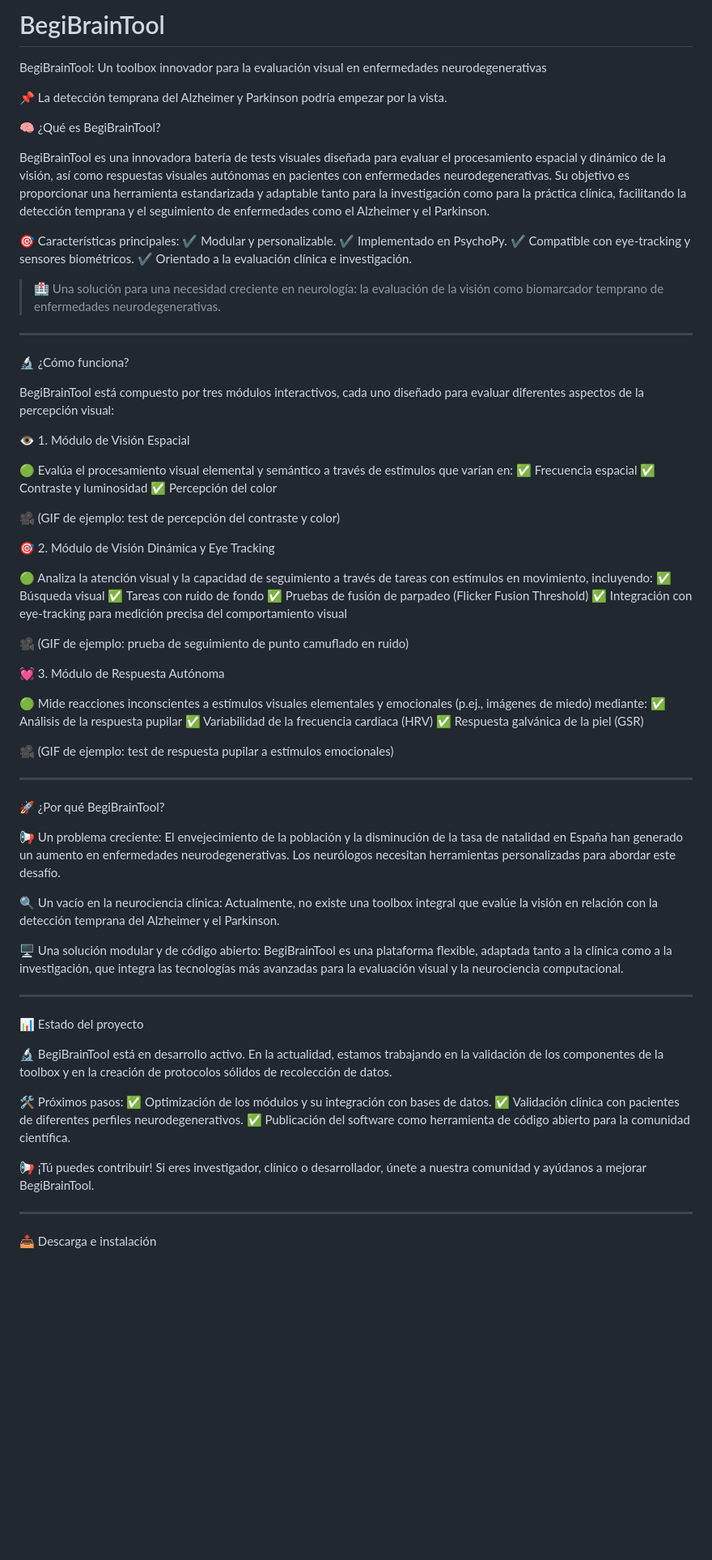
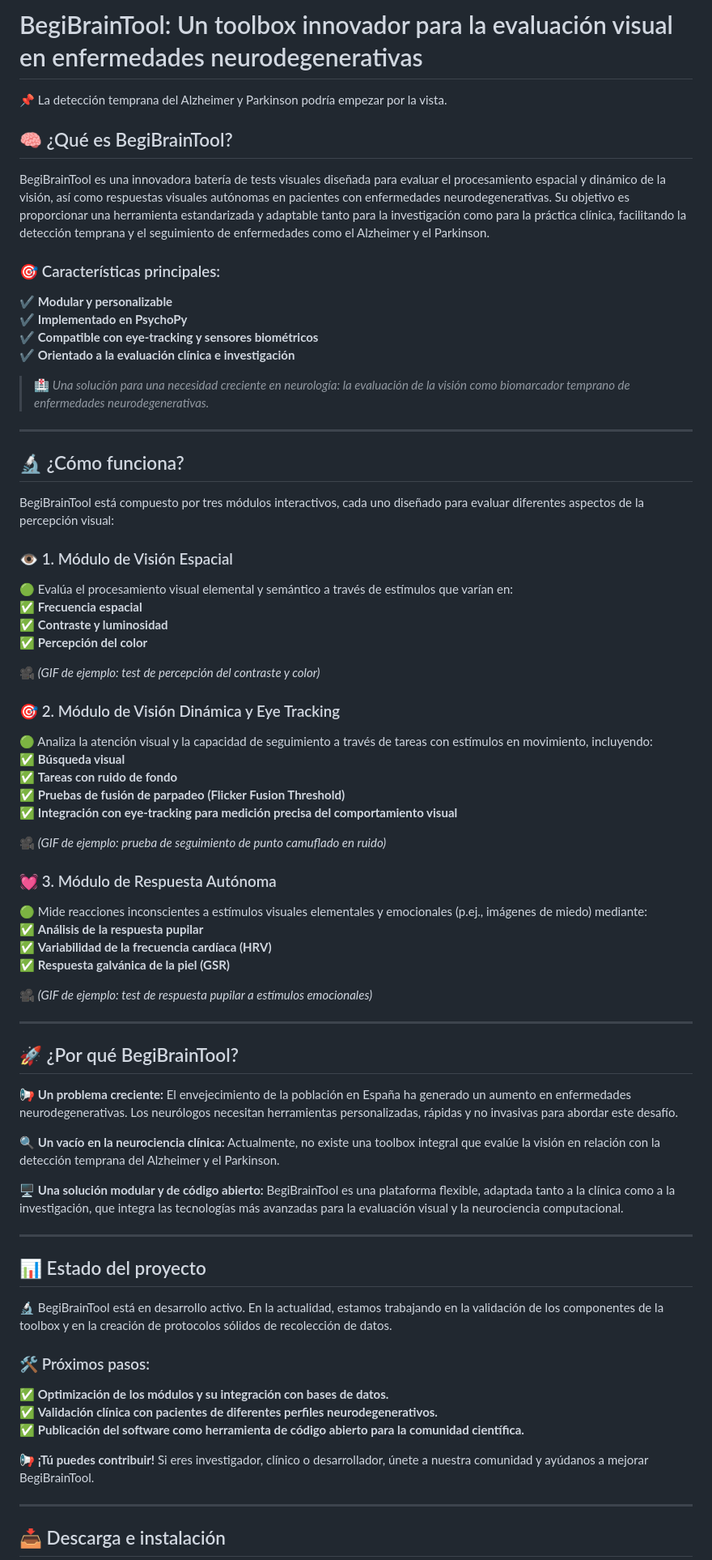
Before and after one commit to compneurobilbao/begibraintool, a Markdown page: README.md, the part around one of its changes. Shown at 81% size. Drawn GitHub-style; blank space fills up the shorter version.

```diff
--- a/README.md
+++ b/README.md
@@ -1,84 +1,77 @@
-# BegiBrainTool
-BegiBrainTool: Un toolbox innovador para la evaluación visual en enfermedades neurodegenerativas
+# BegiBrainTool: Un toolbox innovador para la evaluación visual en enfermedades neurodegenerativas
 
 📌 La detección temprana del Alzheimer y Parkinson podría empezar por la vista.
 
-🧠 ¿Qué es BegiBrainTool?
+## 🧠 ¿Qué es BegiBrainTool?
 
 BegiBrainTool es una innovadora batería de tests visuales diseñada para evaluar el procesamiento espacial y dinámico de la visión, así como respuestas visuales autónomas en pacientes con enfermedades neurodegenerativas. Su objetivo es proporcionar una herramienta estandarizada y adaptable tanto para la investigación como para la práctica clínica, facilitando la detección temprana y el seguimiento de enfermedades como el Alzheimer y el Parkinson.
 
-🎯 Características principales:
-✔ Modular y personalizable.
-✔ Implementado en PsychoPy.
-✔ Compatible con eye-tracking y sensores biométricos.
-✔ Orientado a la evaluación clínica e investigación.
+### 🎯 Características principales:
+✔ **Modular y personalizable**
+✔ **Implementado en PsychoPy**
+✔ **Compatible con eye-tracking y sensores biométricos**
+✔ **Orientado a la evaluación clínica e investigación**
 
-> 🏥 Una solución para una necesidad creciente en neurología: la evaluación de la visión como biomarcador temprano de enfermedades neurodegenerativas.
-
-
-
+> 🏥 *Una solución para una necesidad creciente en neurología: la evaluación de la visión como biomarcador temprano de enfermedades neurodegenerativas.*
 
 ---
 
-🔬 ¿Cómo funciona?
+## 🔬 ¿Cómo funciona?
 
 BegiBrainTool está compuesto por tres módulos interactivos, cada uno diseñado para evaluar diferentes aspectos de la percepción visual:
 
-👁 1. Módulo de Visión Espacial
+### 👁 1. Módulo de Visión Espacial
 
 🟢 Evalúa el procesamiento visual elemental y semántico a través de estímulos que varían en:
-✅ Frecuencia espacial
-✅ Contraste y luminosidad
-✅ Percepción del color
+✅ **Frecuencia espacial**
+✅ **Contraste y luminosidad**
+✅ **Percepción del color**
 
-🎥 (GIF de ejemplo: test de percepción del contraste y color)
+🎥 *(GIF de ejemplo: test de percepción del contraste y color)*
 
-🎯 2. Módulo de Visión Dinámica y Eye Tracking
+### 🎯 2. Módulo de Visión Dinámica y Eye Tracking
 
 🟢 Analiza la atención visual y la capacidad de seguimiento a través de tareas con estímulos en movimiento, incluyendo:
-✅ Búsqueda visual
-✅ Tareas con ruido de fondo
-✅ Pruebas de fusión de parpadeo (Flicker Fusion Threshold)
-✅ Integración con eye-tracking para medición precisa del comportamiento visual
+✅ **Búsqueda visual**
+✅ **Tareas con ruido de fondo**
+✅ **Pruebas de fusión de parpadeo (Flicker Fusion Threshold)**
+✅ **Integración con eye-tracking para medición precisa del comportamiento visual**
 
-🎥 (GIF de ejemplo: prueba de seguimiento de punto camuflado en ruido)
+🎥 *(GIF de ejemplo: prueba de seguimiento de punto camuflado en ruido)*
 
-💓 3. Módulo de Respuesta Autónoma
+### 💓 3. Módulo de Respuesta Autónoma
 
 🟢 Mide reacciones inconscientes a estímulos visuales elementales y emocionales (p.ej., imágenes de miedo) mediante:
-✅ Análisis de la respuesta pupilar
-✅ Variabilidad de la frecuencia cardíaca (HRV)
-✅ Respuesta galvánica de la piel (GSR)
+✅ **Análisis de la respuesta pupilar**
+✅ **Variabilidad de la frecuencia cardíaca (HRV)**
+✅ **Respuesta galvánica de la piel (GSR)**
 
-🎥 (GIF de ejemplo: test de respuesta pupilar a estímulos emocionales)
-
+🎥 *(GIF de ejemplo: test de respuesta pupilar a estímulos emocionales)*
 
 ---
 
-🚀 ¿Por qué BegiBrainTool?
+## 🚀 ¿Por qué BegiBrainTool?
 
-📢 Un problema creciente: El envejecimiento de la población y la disminución de la tasa de natalidad en España han generado un aumento en enfermedades neurodegenerativas. Los neurólogos necesitan herramientas personalizadas para abordar este desafío.
+📢 **Un problema creciente:** El envejecimiento de la población en España ha generado un aumento en enfermedades neurodegenerativas. Los neurólogos necesitan herramientas personalizadas, rápidas y no invasivas para abordar este desafío.
 
-🔍 Un vacío en la neurociencia clínica: Actualmente, no existe una toolbox integral que evalúe la visión en relación con la detección temprana del Alzheimer y el Parkinson.
+🔍 **Un vacío en la neurociencia clínica:** Actualmente, no existe una toolbox integral que evalúe la visión en relación con la detección temprana del Alzheimer y el Parkinson.
 
-🖥 Una solución modular y de código abierto: BegiBrainTool es una plataforma flexible, adaptada tanto a la clínica como a la investigación, que integra las tecnologías más avanzadas para la evaluación visual y la neurociencia computacional.
-
+🖥 **Una solución modular y de código abierto:** BegiBrainTool es una plataforma flexible, adaptada tanto a la clínica como a la investigación, que integra las tecnologías más avanzadas para la evaluación visual y la neurociencia computacional.
 
 ---
 
-📊 Estado del proyecto
+## 📊 Estado del proyecto
 
 🔬 BegiBrainTool está en desarrollo activo. En la actualidad, estamos trabajando en la validación de los componentes de la toolbox y en la creación de protocolos sólidos de recolección de datos.
 
-🛠 Próximos pasos:
-✅ Optimización de los módulos y su integración con bases de datos.
-✅ Validación clínica con pacientes de diferentes perfiles neurodegenerativos.
-✅ Publicación del software como herramienta de código abierto para la comunidad científica.
+### 🛠 Próximos pasos:
+✅ **Optimización de los módulos y su integración con bases de datos.**
+✅ **Validación clínica con pacientes de diferentes perfiles neurodegenerativos.**
+✅ **Publicación del software como herramienta de código abierto para la comunidad científica.**
 
-📢 ¡Tú puedes contribuir! Si eres investigador, clínico o desarrollador, únete a nuestra comunidad y ayúdanos a mejorar BegiBrainTool.
-
+📢 **¡Tú puedes contribuir!** Si eres investigador, clínico o desarrollador, únete a nuestra comunidad y ayúdanos a mejorar BegiBrainTool.
 
 ---
 
-📥 Descarga e instalación
+## 📥 Descarga e instalación
 
```
Also changed, not shown: other parts of README.md (+14 -9 lines).
